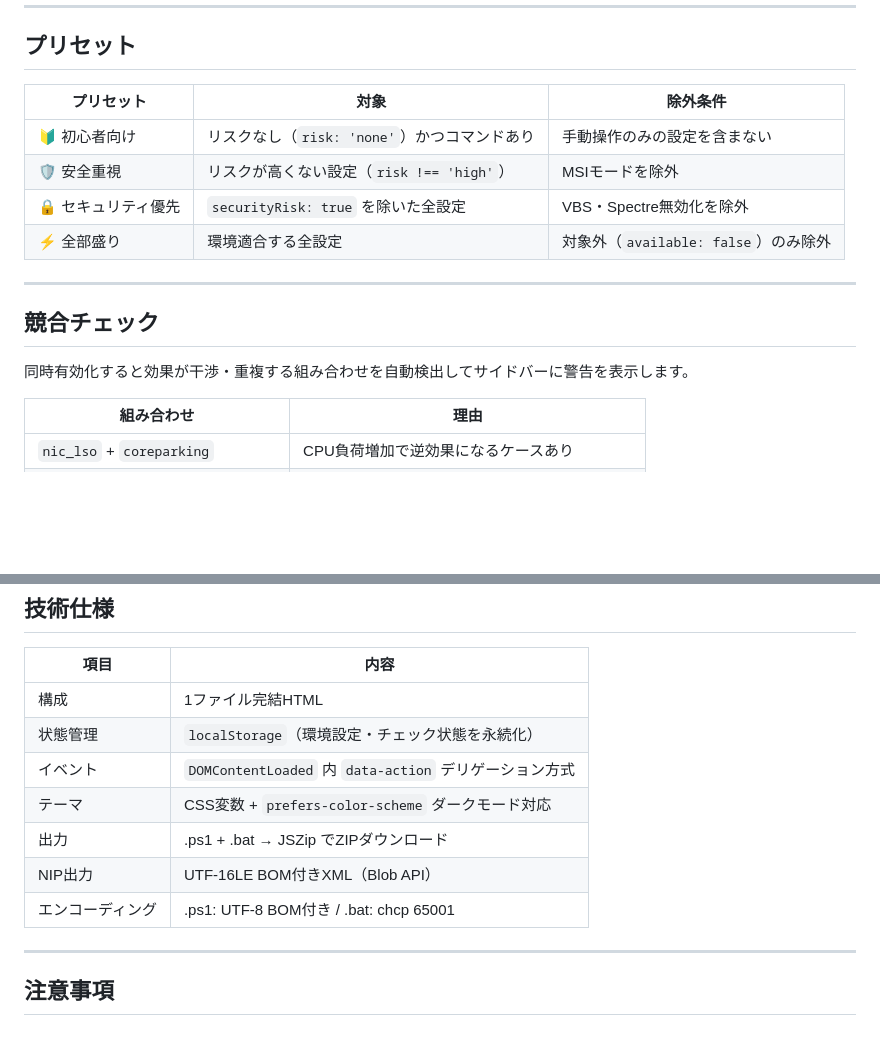
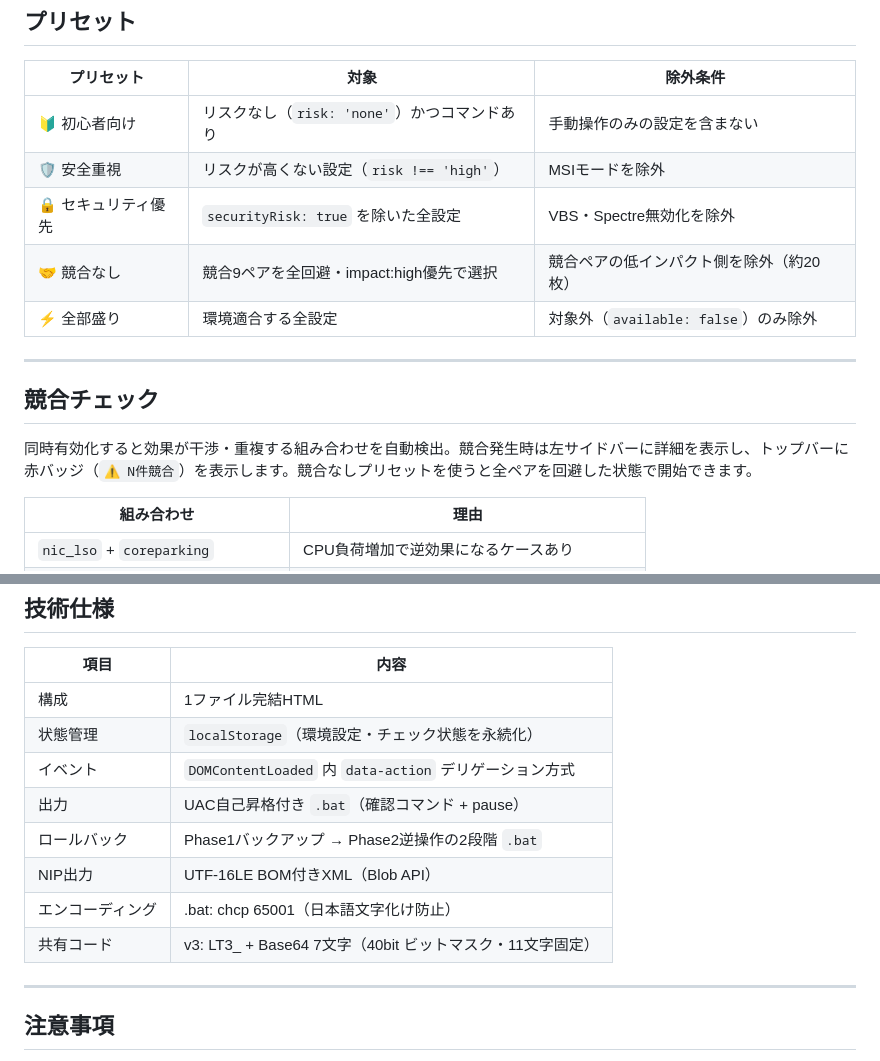
Before and after one commit to ytty-pc/lateregtool, a Markdown page: README.md, 2 parts joined by grey strips. Drawn GitHub-style; blank space fills up the shorter version.

```diff
--- a/README.md
+++ b/README.md
@@ -103,13 +102,14 @@ Step 4  NVIDIA Inspector プロファイル生成（NVIDIA環境のみ）
 | 🔰 初心者向け | リスクなし（`risk: 'none'`）かつコマンドあり | 手動操作のみの設定を含まない |
 | 🛡️ 安全重視 | リスクが高くない設定（`risk !== 'high'`） | MSIモードを除外 |
 | 🔒 セキュリティ優先 | `securityRisk: true` を除いた全設定 | VBS・Spectre無効化を除外 |
+| 🤝 競合なし | 競合9ペアを全回避・impact:high優先で選択 | 競合ペアの低インパクト側を除外（約20枚） |
 | ⚡ 全部盛り | 環境適合する全設定 | 対象外（`available: false`）のみ除外 |
 
 ---
 
 ## 競合チェック
 
-同時有効化すると効果が干渉・重複する組み合わせを自動検出してサイドバーに警告を表示します。
+同時有効化すると効果が干渉・重複する組み合わせを自動検出。競合発生時は左サイドバーに詳細を表示し、トップバーに赤バッジ（`⚠️ N件競合`）を表示します。競合なしプリセットを使うと全ペアを回避した状態で開始できます。
 
 | 組み合わせ | 理由 |
 |-----------|------|
@@ -191,10 +180,11 @@ lateregtool/
 | 構成 | 1ファイル完結HTML |
 | 状態管理 | `localStorage`（環境設定・チェック状態を永続化） |
 | イベント | `DOMContentLoaded` 内 `data-action` デリゲーション方式 |
-| テーマ | CSS変数 + `prefers-color-scheme` ダークモード対応 |
-| 出力 | .ps1 + .bat → JSZip でZIPダウンロード |
+| 出力 | UAC自己昇格付き `.bat`（確認コマンド + pause） |
+| ロールバック | Phase1バックアップ → Phase2逆操作の2段階 `.bat` |
 | NIP出力 | UTF-16LE BOM付きXML（Blob API） |
-| エンコーディング | .ps1: UTF-8 BOM付き / .bat: chcp 65001 |
+| エンコーディング | .bat: chcp 65001（日本語文字化け防止） |
+| 共有コード | v3: LT3_ + Base64 7文字（40bit ビットマスク・11文字固定） |
 
 ---
 
```
Also changed, not shown: other parts of README.md (+14 -26 lines).
